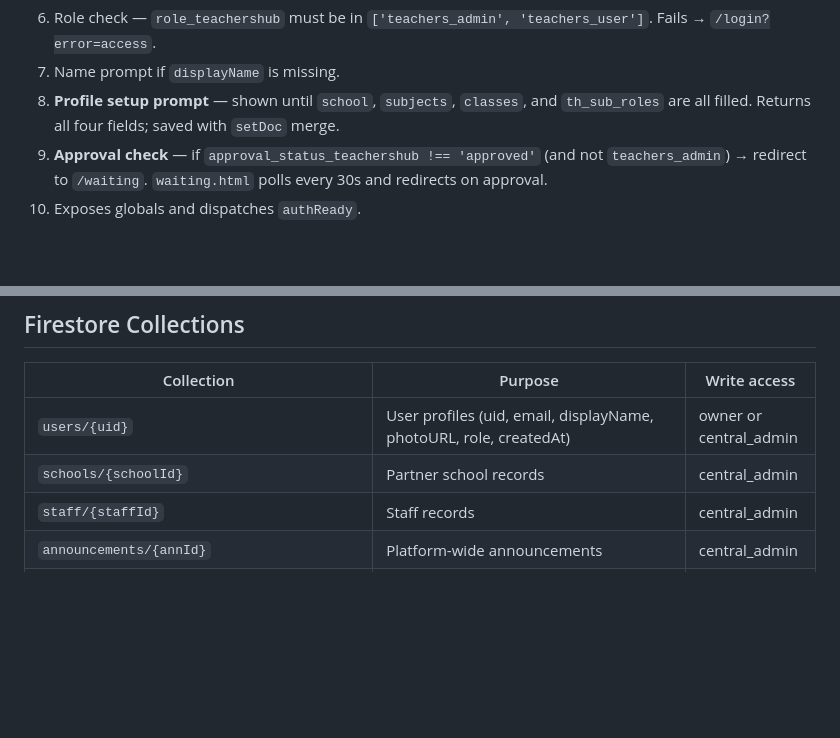
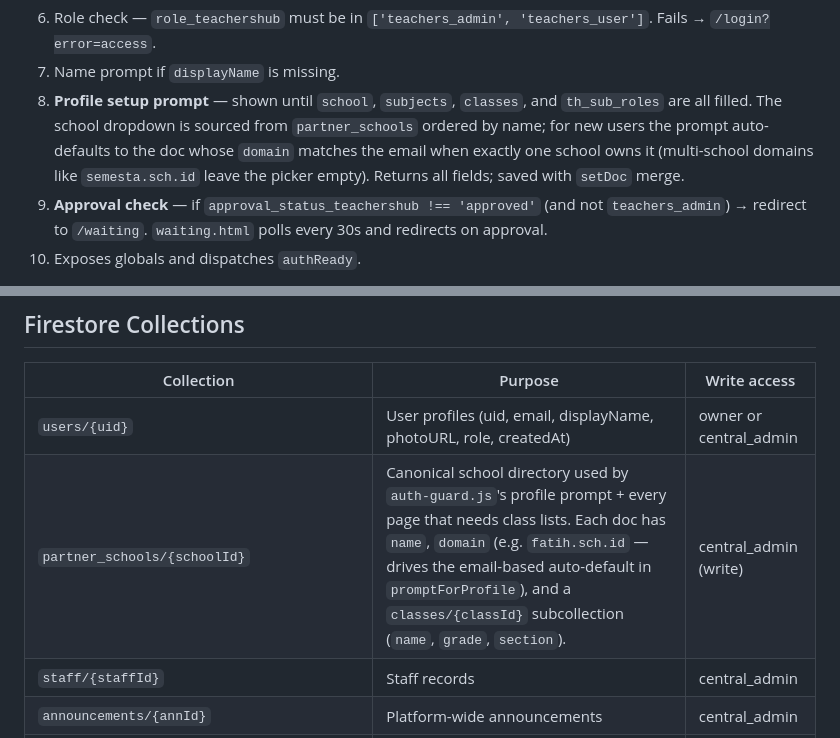
Before and after one commit to a-perdana/Teachers-Hub, a Markdown page: CLAUDE.md, 2 parts joined by grey strips. Drawn GitHub-style; blank space fills up the shorter version.

Commit message:
docs: partner_schools collection + email-domain auto-default
- Replaces the legacy schools row in the Firestore Collections table
  with partner_schools (now the canonical school directory).
- Profile setup step in the auth-guard sequence describes how the
  school dropdown auto-defaults from partner_schools.domain matching
  the user's email, and how multi-school domains (semesta.sch.id)
  leave the picker empty.

Co-Authored-By: Claude Opus 4.7 (1M context) <noreply@anthropic.com>

```diff
--- a/CLAUDE.md
+++ b/CLAUDE.md
@@ -92,7 +92,7 @@ Every protected page loads `auth-guard.js` as a module:
 5. **Domain check** — Google SSO users must have an email from `window.TEACHERS_ALLOWED_DOMAINS` (15 school domains). Email/password accounts bypass this check. Fails → `/login?error=domain`.
 6. Role check — `role_teachershub` must be in `['teachers_admin', 'teachers_user']`. Fails → `/login?error=access`.
 7. Name prompt if `displayName` is missing.
-8. **Profile setup prompt** — shown until `school`, `subjects`, `classes`, and `th_sub_roles` are all filled. Returns all four fields; saved with `setDoc` merge.
+8. **Profile setup prompt** — shown until `school`, `subjects`, `classes`, and `th_sub_roles` are all filled. The school dropdown is sourced from `partner_schools` ordered by name; for new users the prompt auto-defaults to the doc whose `domain` matches the email when exactly one school owns it (multi-school domains like `semesta.sch.id` leave the picker empty). Returns all fields; saved with `setDoc` merge.
 9. **Approval check** — if `approval_status_teachershub !== 'approved'` (and not `teachers_admin`) → redirect to `/waiting`. `waiting.html` polls every 30s and redirects on approval.
 10. Exposes globals and dispatches `authReady`.
 
@@ -152,7 +152,7 @@ const isAdmin = profile?.role_teachershub === 'teachers_admin';
 | Collection              | Purpose                                      | Write access         |
 |-------------------------|----------------------------------------------|----------------------|
 | `users/{uid}`           | User profiles (uid, email, displayName, photoURL, role, createdAt) | owner or central_admin |
-| `schools/{schoolId}`    | Partner school records                       | central_admin        |
+| `partner_schools/{schoolId}` | Canonical school directory used by `auth-guard.js`'s profile prompt + every page that needs class lists. Each doc has `name`, `domain` (e.g. `fatih.sch.id` — drives the email-based auto-default in `promptForProfile`), and a `classes/{classId}` subcollection (`name`, `grade`, `section`). | central_admin (write) |
 | `staff/{staffId}`       | Staff records                                | central_admin        |
 | `announcements/{annId}` | Platform-wide announcements                  | central_admin        |
 | `central_documents/{docId}` | CentralHub-managed documents            | central_admin        |
```
